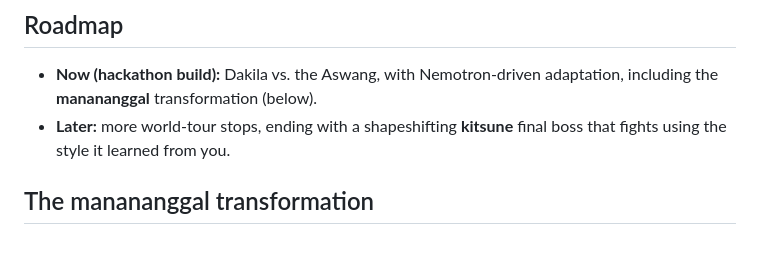
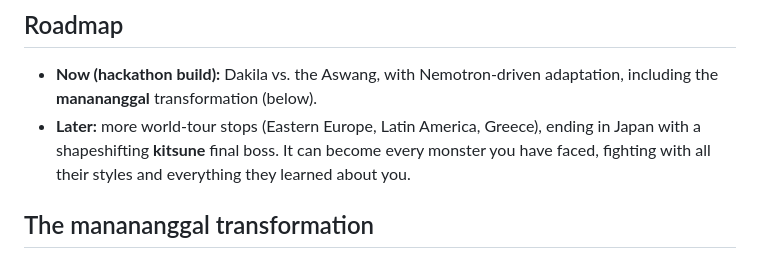
Before and after one commit to TurkeyByte/cryptic-conqueror, a Markdown page: README.md, the part around the change. Drawn GitHub-style.

Commit message:
README: kitsune final boss becomes every monster you've faced
Co-Authored-By: Claude Opus 5.5 <noreply@anthropic.com>
Claude-Session: https://claude.ai/code/session_01Skc1KR5gCpCXHCFAUYkyM2

```diff
--- a/README.md
+++ b/README.md
@@ -15,7 +15,7 @@ The **Aswang Mind** panel next to the arena shows that loop as it runs: **OBSERV
 ## Roadmap
 
 - **Now (hackathon build):** Dakila vs. the Aswang, with Nemotron-driven adaptation, including the **manananggal** transformation (below).
-- **Later:** more world-tour stops, ending with a shapeshifting **kitsune** final boss that fights using the style it learned from you.
+- **Later:** more world-tour stops (Eastern Europe, Latin America, Greece), ending in Japan with a shapeshifting **kitsune** final boss. It can become every monster you have faced, fighting with all their styles and everything they learned about you.
 
 ## The manananggal transformation
 
```
